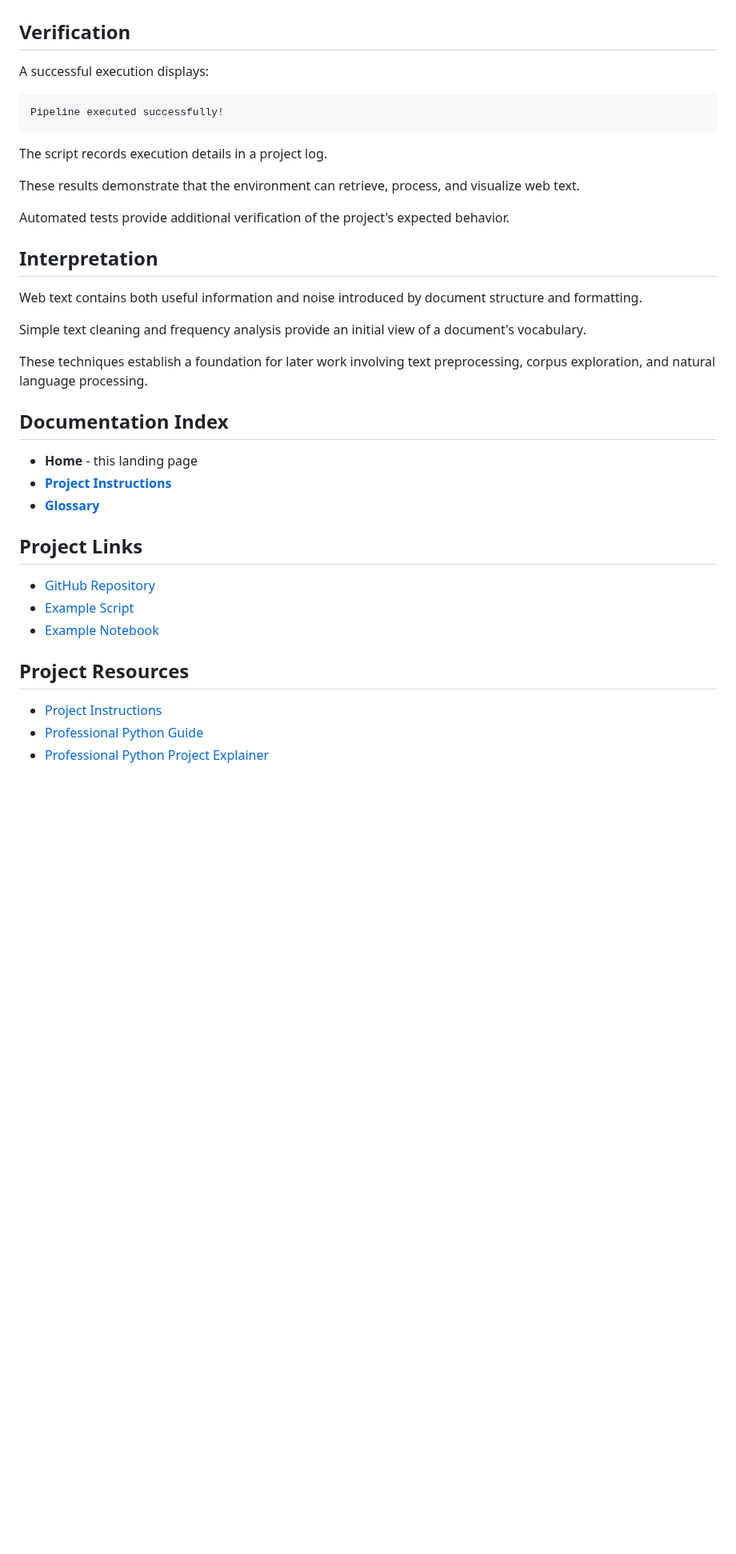
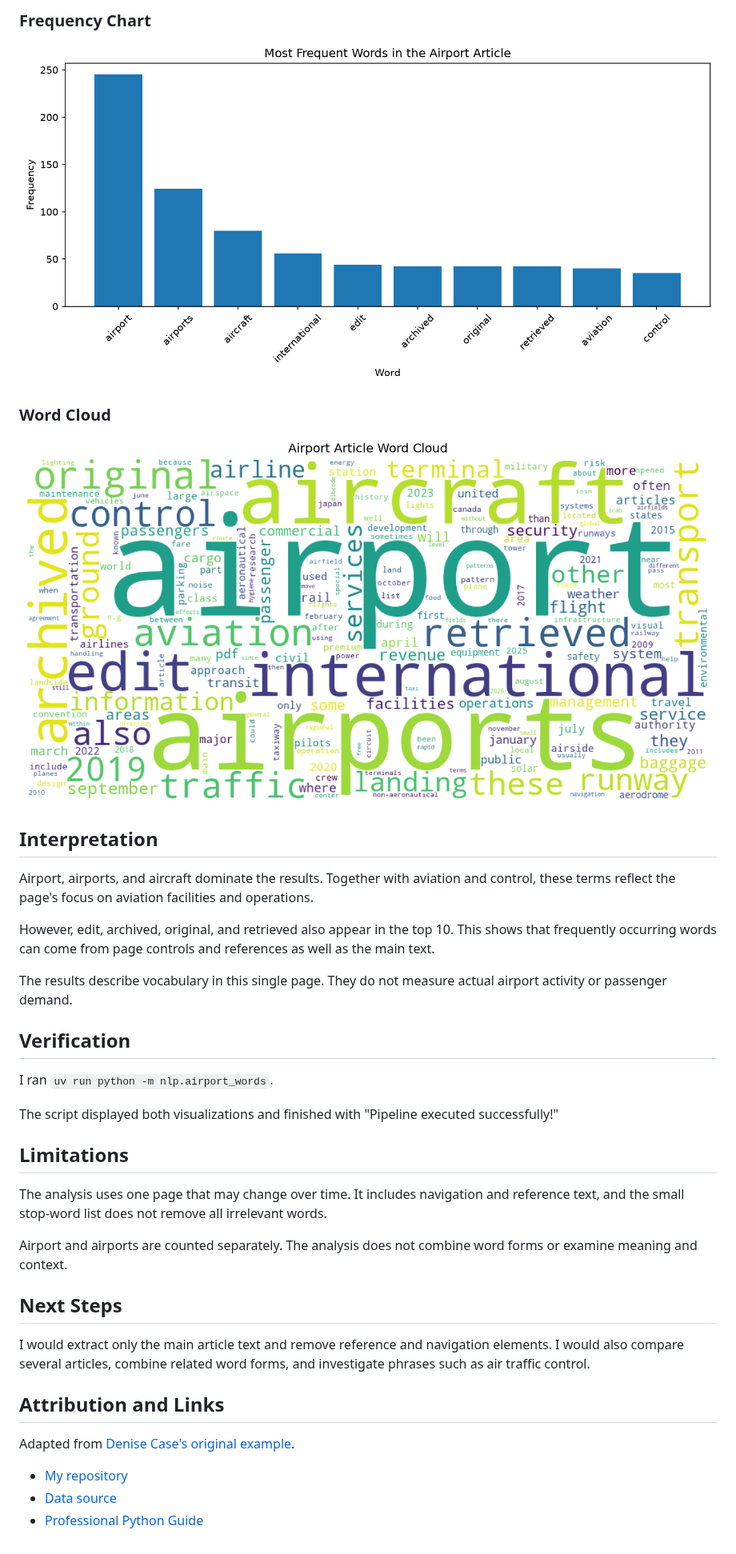
Before and after one commit to Aboudlal/nlp-01-getting-started-custom, a Markdown page: docs/index.md, the part around one of its changes. Shown at 80% size. Drawn GitHub-style; pictures changed too: docs/images/airport-frequency.png (added), docs/images/airport-word-cloud.png (added); blank space fills up the shorter version.

```diff
--- a/docs/index.md
+++ b/docs/index.md
@@ -34,44 +67,51 @@ and a word cloud.
+### Frequency Chart
+
+![Most frequent words in the Airport page](images/airport-frequency.png)
+
+### Word Cloud
+
+![Airport page word cloud](images/airport-word-cloud.png)
+
+## Interpretation
+
+Airport, airports, and aircraft dominate the results.
+Together with aviation and control, these terms reflect the
+page's focus on aviation facilities and operations.
+
+However, edit, archived, original, and retrieved also appear
+in the top 10. This shows that frequently occurring words can
+come from page controls and references as well as the main text.
+
+The results describe vocabulary in this single page.
+They do not measure actual airport activity or passenger demand.
 
 ## Verification
 
-A successful execution displays:
+I ran `uv run python -m nlp.airport_words`.
 
-    Pipeline executed successfully!
+The script displayed both visualizations and finished with
+"Pipeline executed successfully!"
 
-The script records execution details in a project log.
+## Limitations
 
-These results demonstrate that the environment can
-retrieve, process, and visualize web text.
+The analysis uses one page that may change over time.
+It includes navigation and reference text, and the small
+stop-word list does not remove all irrelevant words.
 
-Automated tests provide additional verification
-of the project's expected behavior.
+Airport and airports are counted separately. The analysis
+does not combine word forms or examine meaning and context.
 
-## Interpretation
+## Next Steps
 
-Web text contains both useful information and noise
-introduced by document structure and formatting.
+I would extract only the main article text and remove reference
+and navigation elements. I would also compare several articles,
+combine related word forms, and investigate phrases such as
+air traffic control.
 
-Simple text cleaning and frequency analysis
-provide an initial view of a document's vocabulary.
+## Attribution and Links
 
-These techniques establish a foundation
-for later work involving text preprocessing,
-corpus exploration, and natural language processing.
+Adapted from [Denise Case's original example](https://github.com/denisecase/nlp-01-getting-started).
 
-## Documentation Index
-
-- **Home** - this landing page
-- [**Project Instructions**](project-instructions.md)
-- [**Glossary**](glossary.md)
-
-## Project Links
-
-- [GitHub Repository](https://github.com/denisecase/nlp-01-getting-started)
-- [Example Script](https://github.com/denisecase/nlp-01-getting-started/blob/main/src/nlp/web_words.py)
-- [Example Notebook](https://github.com/denisecase/nlp-01-getting-started/blob/main/notebooks/web_words.ipynb)
-
-## Project Resources
-
-- [Project Instructions](project-instructions.md)
+- [My repository](https://github.com/Aboudlal/nlp-01-getting-started-custom)
+- [Data source](https://en.wikipedia.org/wiki/Airport)
 - [Professional Python Guide](https://denisecase.github.io/pro-analytics-02/)
-- [Professional Python Project Explainer](https://pup-pack.github.io/professional-python-project-explainer/)
```
Also changed, not shown: other parts of docs/index.md (+57 -24 lines), README.md (+31 -0 lines), 1 other file.
